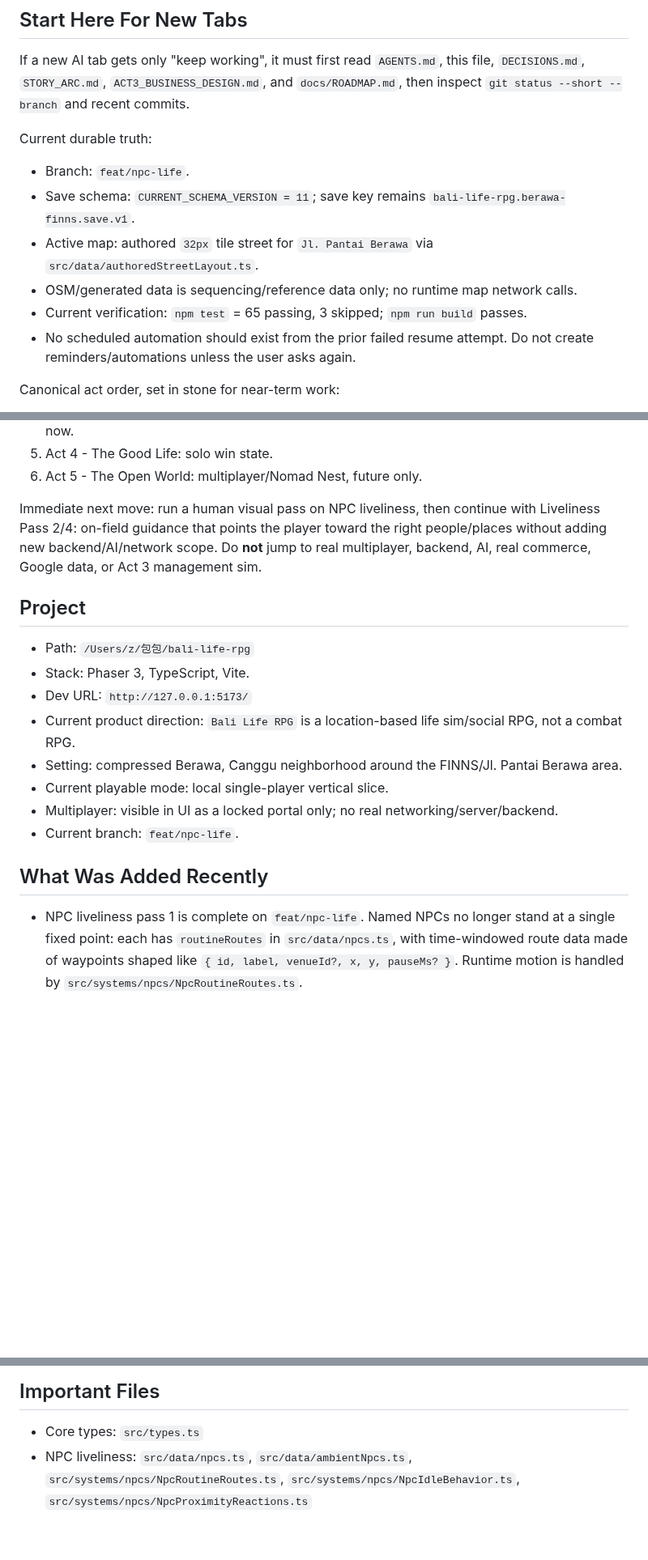
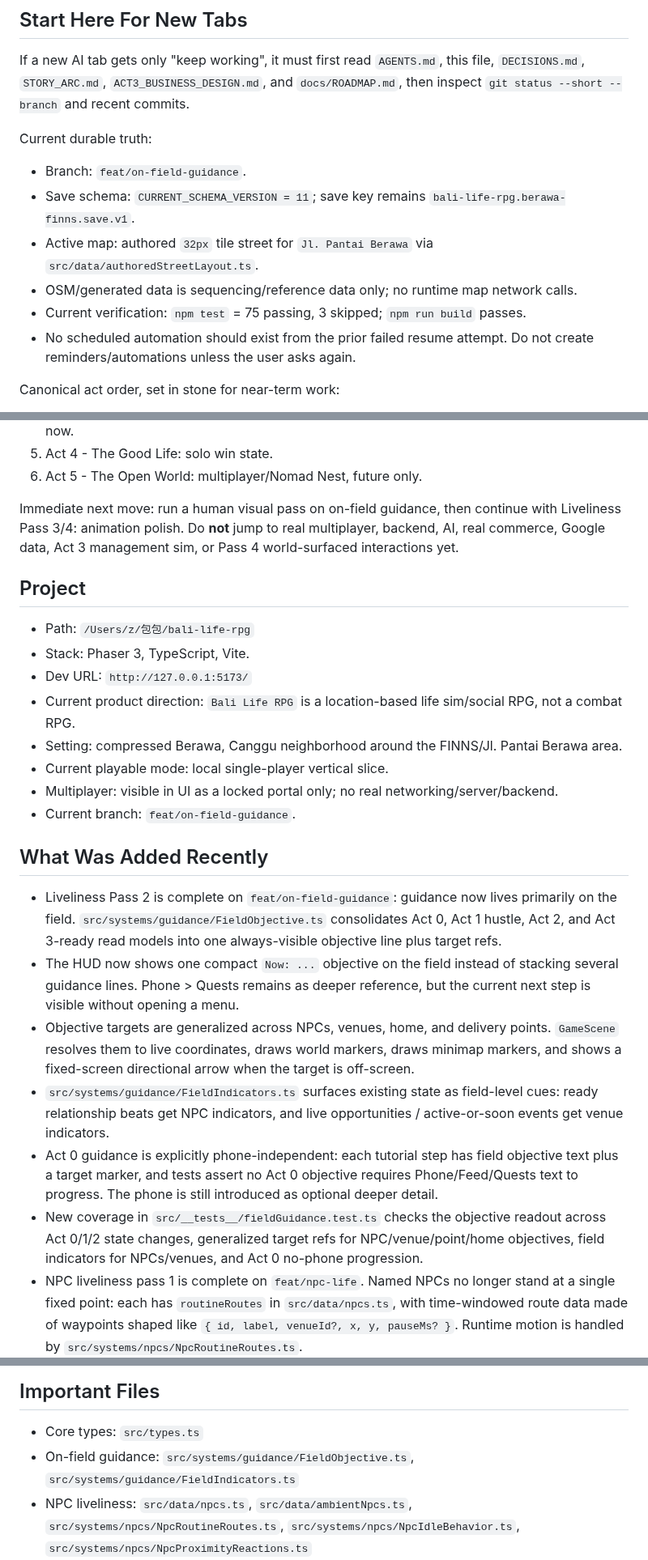
Before and after one commit to JohnSwatica/bali-life-rpg, a Markdown page: STATE.md, 3 parts joined by grey strips. Shown at 81% size. Drawn GitHub-style; blank space fills up the shorter version.

Commit message:
docs: record on-field guidance pass

```diff
--- a/STATE.md
+++ b/STATE.md
@@ -10,11 +10,11 @@ If a new AI tab gets only "keep working", it must first read `AGENTS.md`, this f
 
 Current durable truth:
 
-- Branch: `feat/npc-life`.
+- Branch: `feat/on-field-guidance`.
 - Save schema: `CURRENT_SCHEMA_VERSION = 11`; save key remains `bali-life-rpg.berawa-finns.save.v1`.
 - Active map: authored `32px` tile street for `Jl. Pantai Berawa` via `src/data/authoredStreetLayout.ts`.
 - OSM/generated data is sequencing/reference data only; no runtime map network calls.
-- Current verification: `npm test` = 65 passing, 3 skipped; `npm run build` passes.
+- Current verification: `npm test` = 75 passing, 3 skipped; `npm run build` passes.
 - No scheduled automation should exist from the prior failed resume attempt. Do not create reminders/automations unless the user asks again.
 
 Canonical act order, set in stone for near-term work:
@@ -26,7 +26,7 @@ Canonical act order, set in stone for near-term work:
 5. Act 4 - The Good Life: solo win state.
 6. Act 5 - The Open World: multiplayer/Nomad Nest, future only.
 
-Immediate next move: run a human visual pass on NPC liveliness, then continue with Liveliness Pass 2/4: on-field guidance that points the player toward the right people/places without adding new backend/AI/network scope. Do **not** jump to real multiplayer, backend, AI, real commerce, Google data, or Act 3 management sim.
+Immediate next move: run a human visual pass on on-field guidance, then continue with Liveliness Pass 3/4: animation polish. Do **not** jump to real multiplayer, backend, AI, real commerce, Google data, Act 3 management sim, or Pass 4 world-surfaced interactions yet.
 
 ## Project
 
@@ -37,10 +37,16 @@ Immediate next move: run a human visual pass on NPC liveliness, then continue wi
 - Setting: compressed Berawa, Canggu neighborhood around the FINNS/Jl. Pantai Berawa area.
 - Current playable mode: local single-player vertical slice.
 - Multiplayer: visible in UI as a locked portal only; no real networking/server/backend.
-- Current branch: `feat/npc-life`.
+- Current branch: `feat/on-field-guidance`.
 
 ## What Was Added Recently
 
+- Liveliness Pass 2 is complete on `feat/on-field-guidance`: guidance now lives primarily on the field. `src/systems/guidance/FieldObjective.ts` consolidates Act 0, Act 1 hustle, Act 2, and Act 3-ready read models into one always-visible objective line plus target refs.
+- The HUD now shows one compact `Now: ...` objective on the field instead of stacking several guidance lines. Phone > Quests remains as deeper reference, but the current next step is visible without opening a menu.
+- Objective targets are generalized across NPCs, venues, home, and delivery points. `GameScene` resolves them to live coordinates, draws world markers, draws minimap markers, and shows a fixed-screen directional arrow when the target is off-screen.
+- `src/systems/guidance/FieldIndicators.ts` surfaces existing state as field-level cues: ready relationship beats get NPC indicators, and live opportunities / active-or-soon events get venue indicators.
+- Act 0 guidance is explicitly phone-independent: each tutorial step has field objective text plus a target marker, and tests assert no Act 0 objective requires Phone/Feed/Quests text to progress. The phone is still introduced as optional deeper detail.
+- New coverage in `src/__tests__/fieldGuidance.test.ts` checks the objective readout across Act 0/1/2 state changes, generalized target refs for NPC/venue/point/home objectives, field indicators for NPCs/venues, and Act 0 no-phone progression.
 - NPC liveliness pass 1 is complete on `feat/npc-life`. Named NPCs no longer stand at a single fixed point: each has `routineRoutes` in `src/data/npcs.ts`, with time-windowed route data made of waypoints shaped like `{ id, label, venueId?, x, y, pauseMs? }`. Runtime motion is handled by `src/systems/npcs/NpcRoutineRoutes.ts`.
 - The live `GameScene` NPC loop now advances each named NPC through the active route, pauses at waypoints, updates `world.npcs[id].x/y`, and keeps `currentRoutineId` on the active route id. Existing `E` interaction already resolves against live sprite positions through `InteractionController`, and the new tests lock that contract down.
 - NPCs now have `idleTag` data. Ibu Sari uses `tidy_counter`, Kadek uses `knead_oven`, Ari uses `laptop_sip`, Made uses `tinker_board`, and untagged NPCs fall back to `generic_idle`. `src/systems/npcs/NpcIdleBehavior.ts` turns those tags into cheap sprite bob/tilt and small waypoint cues without new sprite art.
@@ -148,6 +154,7 @@ Immediate next move: run a human visual pass on NPC liveliness, then continue wi
 ## Important Files
 
 - Core types: `src/types.ts`
+- On-field guidance: `src/systems/guidance/FieldObjective.ts`, `src/systems/guidance/FieldIndicators.ts`
 - NPC liveliness: `src/data/npcs.ts`, `src/data/ambientNpcs.ts`, `src/systems/npcs/NpcRoutineRoutes.ts`, `src/systems/npcs/NpcIdleBehavior.ts`, `src/systems/npcs/NpcProximityReactions.ts`
 - Runtime world defaults: `src/systems/WorldState.ts`
 - Save/load/migration: `src/systems/Persistence.ts`
```
Also changed, not shown: other parts of STATE.md (+4 -0 lines), DECISIONS.md (+10 -0 lines).
